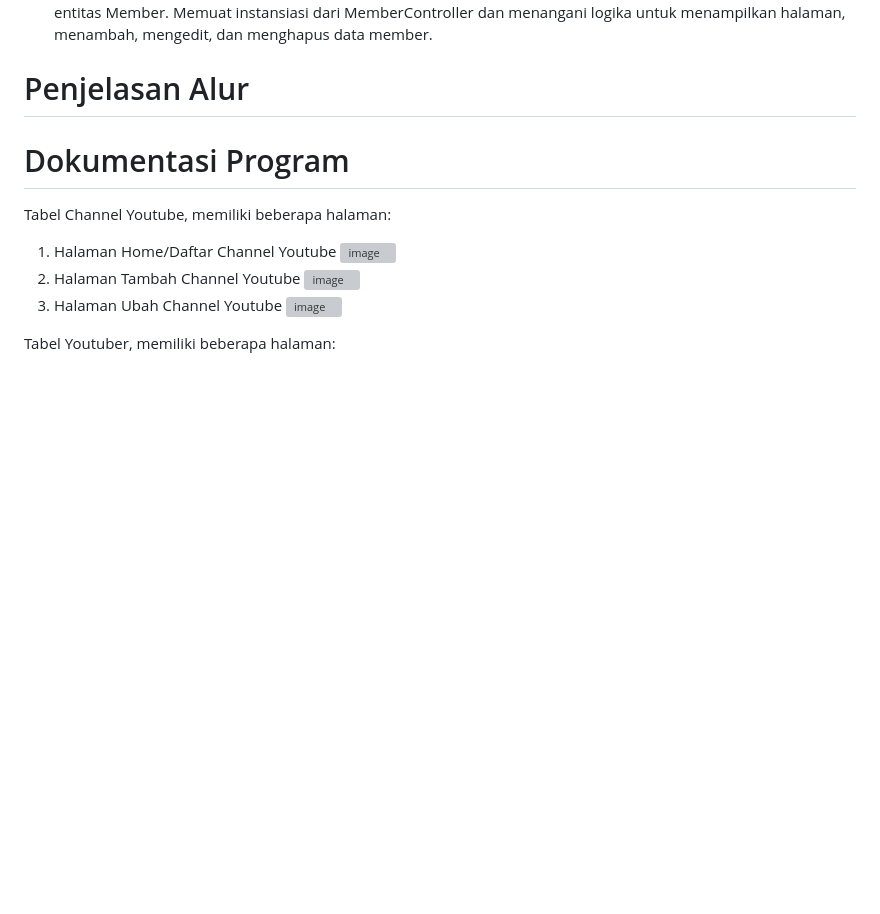
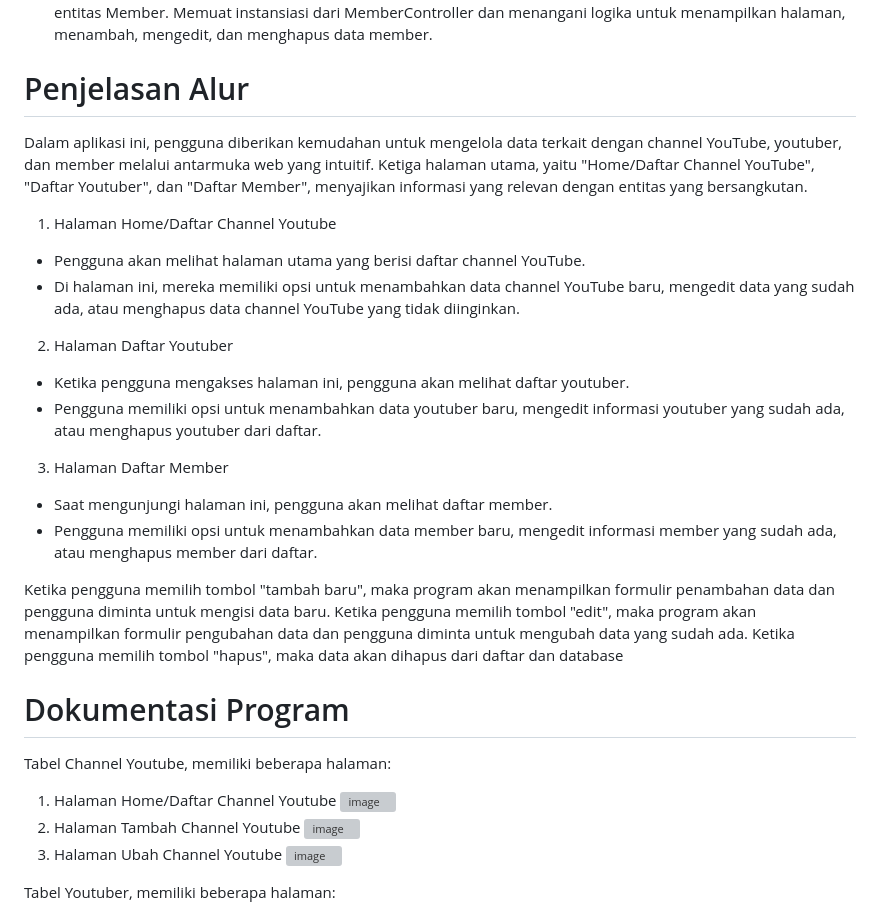
Before and after one commit to daffahag123/TP4DPBO2024C2, a Markdown page: README.md, the part around the change printed below. GitHub-like rendering; blank space fills up the shorter version; grey boxes are pictures that could not be loaded.

```diff
--- a/README.md
+++ b/README.md
@@ -65,6 +84,20 @@ Program ini dirancang dengan menggunakan bahasa pemrograman PHP dan menerapkan p
 - Member.php: Mirip dengan ChannelYoutube.php dan Youtuber.php, ini adalah file pengontrol (controller) untuk entitas Member. Memuat instansiasi dari MemberController dan menangani logika untuk menampilkan halaman, menambah, mengedit, dan menghapus data member.
 
 # Penjelasan Alur
+Dalam aplikasi ini, pengguna diberikan kemudahan untuk mengelola data terkait dengan channel YouTube, youtuber, dan member melalui antarmuka web yang intuitif. Ketiga halaman utama, yaitu "Home/Daftar Channel YouTube", "Daftar Youtuber", dan "Daftar Member", menyajikan informasi yang relevan dengan entitas yang bersangkutan.
+1. Halaman Home/Daftar Channel Youtube
+- Pengguna akan melihat halaman utama yang berisi daftar channel YouTube.
+- Di halaman ini, mereka memiliki opsi untuk menambahkan data channel YouTube baru, mengedit data yang sudah ada, atau menghapus data channel YouTube yang tidak diinginkan.
+2. Halaman Daftar Youtuber
+- Ketika pengguna mengakses halaman ini, pengguna akan melihat daftar youtuber.
+- Pengguna memiliki opsi untuk menambahkan data youtuber baru, mengedit informasi youtuber yang sudah ada, atau menghapus youtuber dari daftar.
+3. Halaman Daftar Member
+- Saat mengunjungi halaman ini, pengguna akan melihat daftar member.
+- Pengguna memiliki opsi untuk menambahkan data member baru, mengedit informasi member yang sudah ada, atau menghapus member dari daftar.
+
+Ketika pengguna memilih tombol "tambah baru", maka program akan menampilkan formulir penambahan data dan pengguna diminta untuk mengisi data baru.
+Ketika pengguna memilih tombol "edit", maka program akan menampilkan formulir pengubahan data dan pengguna diminta untuk mengubah data yang sudah ada.
+Ketika pengguna memilih tombol "hapus", maka data akan dihapus dari daftar dan database
 
 # Dokumentasi Program
 Tabel Channel Youtube, memiliki beberapa halaman:
```
Also changed, not shown: other parts of README.md (+19 -0 lines).
